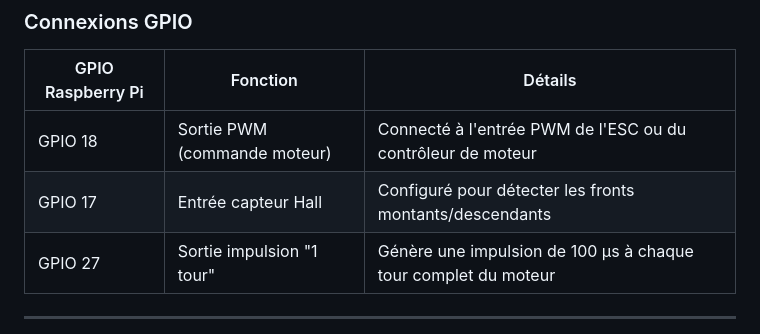
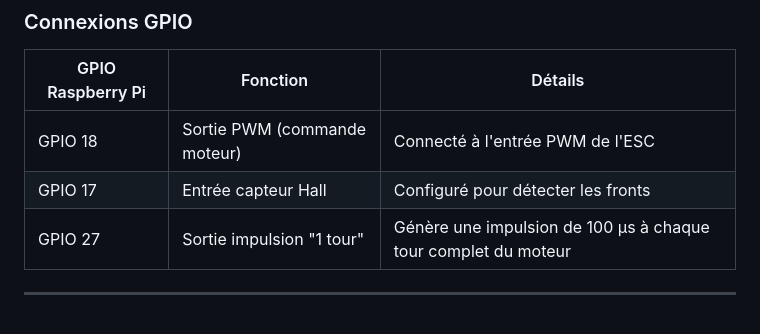
Before and after one commit to wmegherbi/persistence_of_vision_leds, a Markdown page: partie_moteur/README.md, the part around the change. GitHub-like rendering.

```diff
--- a/partie_moteur/README.md
+++ b/partie_moteur/README.md
@@ -60,8 +60,8 @@ partie_moteur/
 
 | GPIO Raspberry Pi | Fonction                     | Détails                                                                 |
 |-------------------|-------------------------------|-------------------------------------------------------------------------|
-| GPIO 18           | Sortie PWM (commande moteur)  | Connecté à l'entrée PWM de l'ESC ou du contrôleur de moteur          |
-| GPIO 17           | Entrée capteur Hall           | Configuré pour détecter les fronts montants/descendants                |
+| GPIO 18           | Sortie PWM (commande moteur)  | Connecté à l'entrée PWM de l'ESC          |
+| GPIO 17           | Entrée capteur Hall           | Configuré pour détecter les fronts             |
 | GPIO 27           | Sortie impulsion "1 tour"     | Génère une impulsion de 100 µs à chaque tour complet du moteur         |
 
 ---
```
